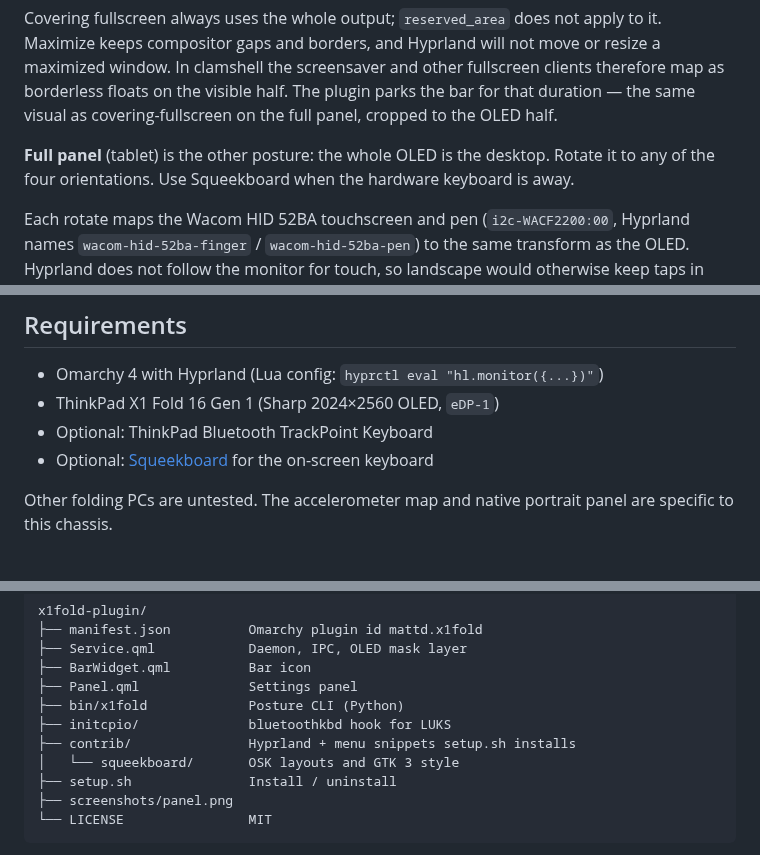
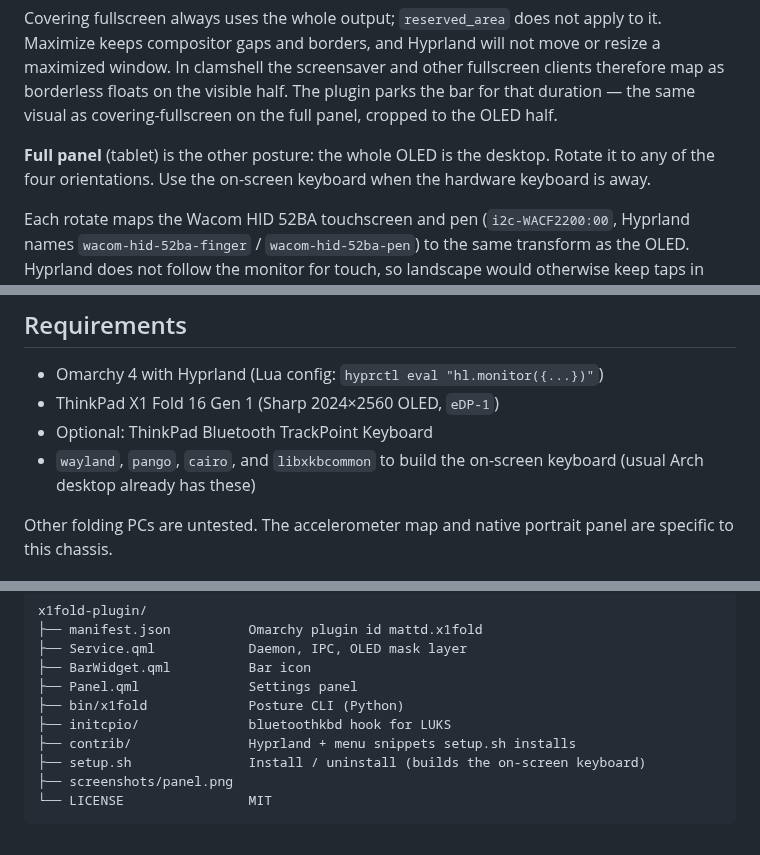
Before and after one commit to dubhagen/omarchy-x1fold, a Markdown page: README.md, 3 parts joined by grey strips. GitHub-like rendering.

````diff
--- a/README.md
+++ b/README.md
@@ -27,7 +27,7 @@ There is no xrandr-style crop on this panel. The Wayland equivalent is `hl.monit
 
 Covering fullscreen always uses the whole output; `reserved_area` does not apply to it. Maximize keeps compositor gaps and borders, and Hyprland will not move or resize a maximized window. In clamshell the screensaver and other fullscreen clients therefore map as borderless floats on the visible half. The plugin parks the bar for that duration — the same visual as covering-fullscreen on the full panel, cropped to the OLED half.
 
-**Full panel** (tablet) is the other posture: the whole OLED is the desktop. Rotate it to any of the four orientations. Use Squeekboard when the hardware keyboard is away.
+**Full panel** (tablet) is the other posture: the whole OLED is the desktop. Rotate it to any of the four orientations. Use the on-screen keyboard when the hardware keyboard is away.
 
 Each rotate maps the Wacom HID 52BA touchscreen and pen (`i2c-WACF2200:00`, Hyprland names `wacom-hid-52ba-finger` / `wacom-hid-52ba-pen`) to the same transform as the OLED. Hyprland does not follow the monitor for touch, so landscape would otherwise keep taps in native portrait space.
 
@@ -48,7 +48,7 @@ Omarchy’s idle-wake path re-enables the internal panel *without* a transform,
 - Omarchy 4 with Hyprland (Lua config: `hyprctl eval "hl.monitor({...})"`)
 - ThinkPad X1 Fold 16 Gen 1 (Sharp 2024×2560 OLED, `eDP-1`)
 - Optional: ThinkPad Bluetooth TrackPoint Keyboard
-- Optional: [Squeekboard](https://gitlab.gnome.org/World/Phosh/squeekboard) for the on-screen keyboard
+- `wayland`, `pango`, `cairo`, and `libxkbcommon` to build the on-screen keyboard (usual Arch desktop already has these)
 
 Other folding PCs are untested. The accelerometer map and native portrait panel are specific to this chassis.
 
@@ -188,8 +186,7 @@ x1fold-plugin/
 ├── bin/x1fold             Posture CLI (Python)
 ├── initcpio/              bluetoothkbd hook for LUKS
 ├── contrib/               Hyprland + menu snippets setup.sh installs
-│   └── squeekboard/       OSK layouts and GTK 3 style
-├── setup.sh               Install / uninstall
+├── setup.sh               Install / uninstall (builds the on-screen keyboard)
 ├── screenshots/panel.png
 └── LICENSE                MIT
 ```
````
Also changed, not shown: other parts of README.md (+5 -6 lines), screenshots/panel.png, 11 other files.
